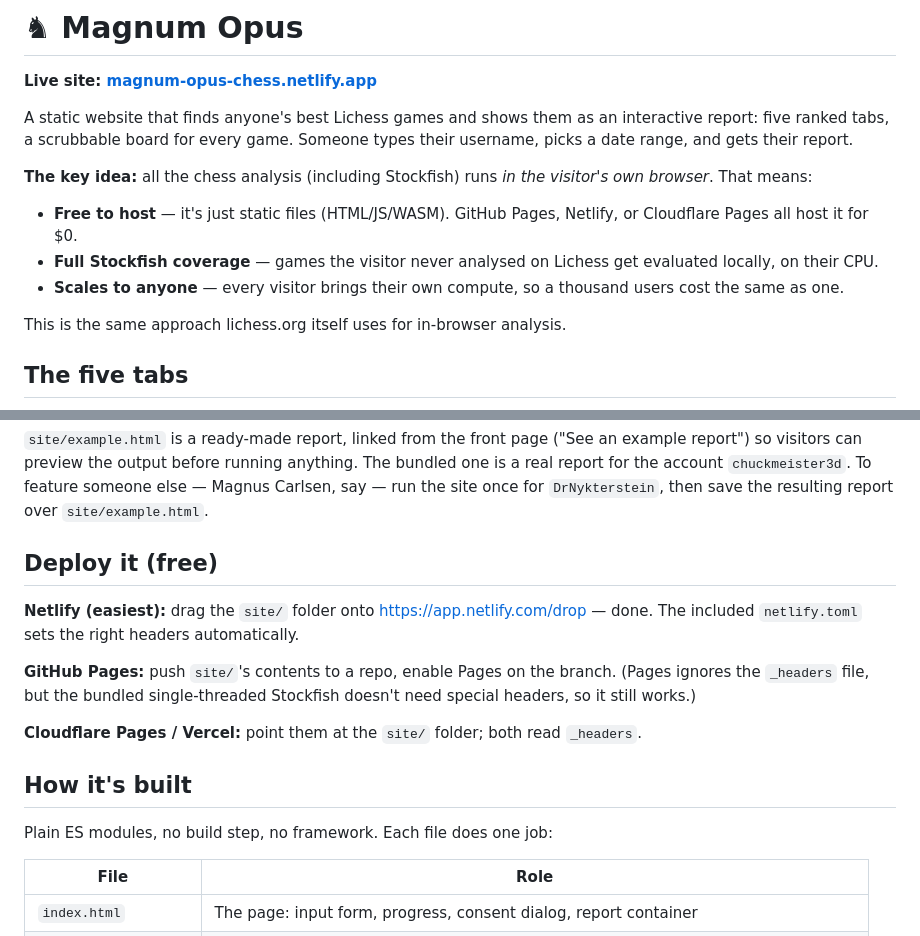
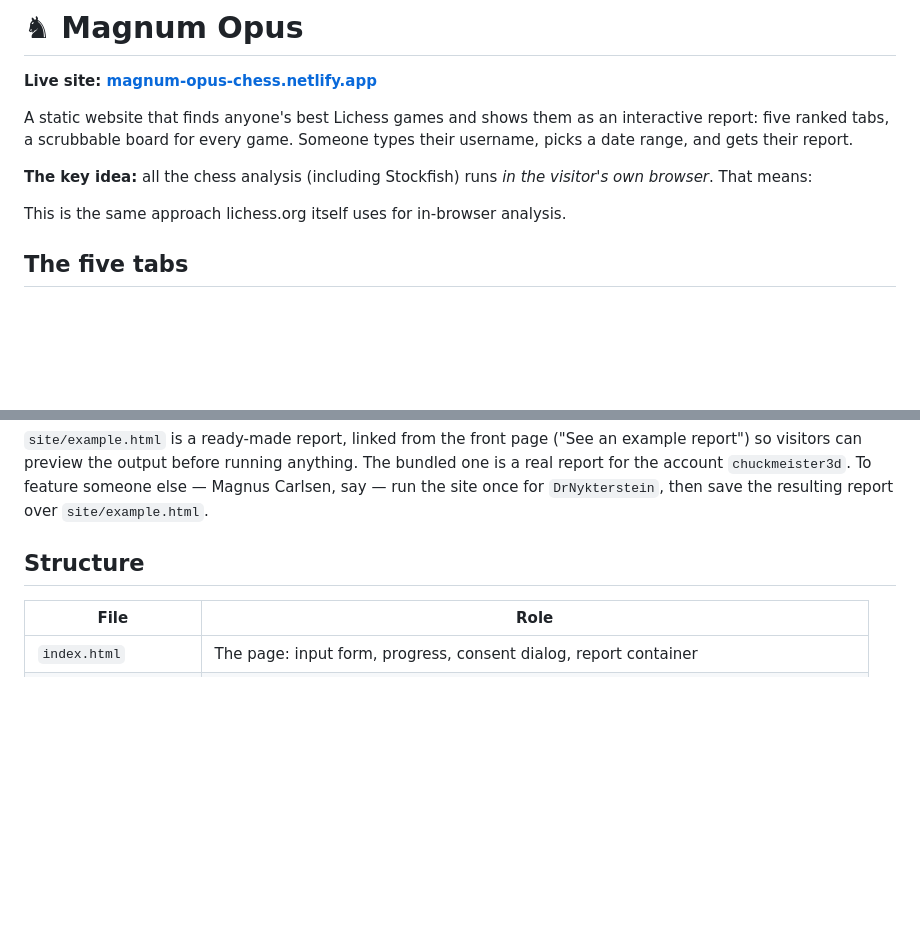
Before and after one commit to chuckmeister3d/magnum-opus-chess, a Markdown page: README.md, 2 parts joined by grey strips. GitHub-like rendering; blank space fills up the shorter version.

```diff
--- a/README.md
+++ b/README.md
@@ -5,10 +5,6 @@
 A static website that finds anyone's best Lichess games and shows them as an interactive report: five ranked tabs, a scrubbable board for every game. Someone types their username, picks a date range, and gets their report.
 
 **The key idea:** all the chess analysis (including Stockfish) runs *in the visitor's own browser*. That means:
-
-- **Free to host** — it's just static files (HTML/JS/WASM). GitHub Pages, Netlify, or Cloudflare Pages all host it for $0.
-- **Full Stockfish coverage** — games the visitor never analysed on Lichess get evaluated locally, on their CPU.
-- **Scales to anyone** — every visitor brings their own compute, so a thousand users cost the same as one.
 
 This is the same approach lichess.org itself uses for in-browser analysis.
 
@@ -40,17 +36,7 @@ bundled one is a real report for the account `chuckmeister3d`. To feature someon
 else — Magnus Carlsen, say — run the site once for `DrNykterstein`, then save the
 resulting report over `site/example.html`.
 
-## Deploy it (free)
-
-**Netlify (easiest):** drag the `site/` folder onto https://app.netlify.com/drop — done. The included `netlify.toml` sets the right headers automatically.
-
-**GitHub Pages:** push `site/`'s contents to a repo, enable Pages on the branch. (Pages ignores the `_headers` file, but the bundled single-threaded Stockfish doesn't need special headers, so it still works.)
-
-**Cloudflare Pages / Vercel:** point them at the `site/` folder; both read `_headers`.
-
-## How it's built
-
-Plain ES modules, no build step, no framework. Each file does one job:
+## Structure
 
 | File | Role |
 |------|------|
```
Also changed, not shown: other parts of README.md (+0 -76 lines).
